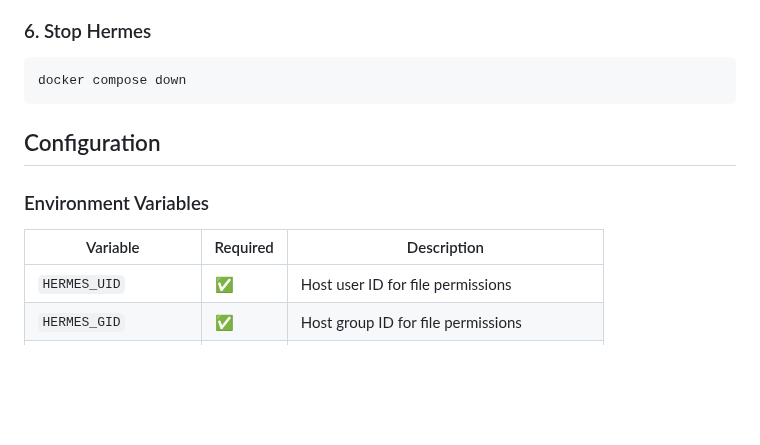
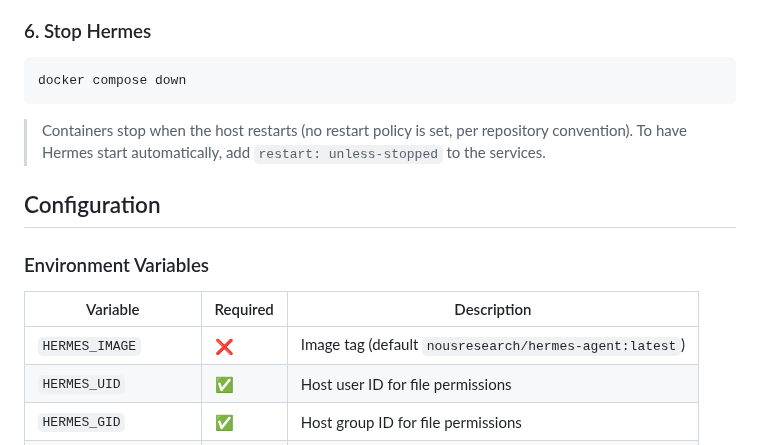
Before and after one commit to GLinBoy/docker-composes, a Markdown page: hermes-agent/README.md, the part around the change. Drawn GitHub-style; blank space fills up the shorter version.

Commit message:
👌 IMPROVE: Update README for Hermes Agent with additional notes on container restart policy and clarify image tag variable

````diff
--- a/hermes-agent/README.md
+++ b/hermes-agent/README.md
@@ -62,12 +62,17 @@ docker compose exec hermes-gateway hermes gateway setup
 docker compose down
 ```
 
+> Containers stop when the host restarts (no restart policy is set, per repository
+> convention). To have Hermes start automatically, add `restart: unless-stopped` to
+> the services.
+
 ## Configuration
 
 ### Environment Variables
 
 | Variable | Required | Description |
 |----------|----------|-------------|
+| `HERMES_IMAGE` | ❌ | Image tag (default `nousresearch/hermes-agent:latest`) |
 | `HERMES_UID` | ✅ | Host user ID for file permissions |
 | `HERMES_GID` | ✅ | Host group ID for file permissions |
 | `OPENROUTER_API_KEY` | ⚠️ | OpenRouter API key (or other LLM provider) |
````
